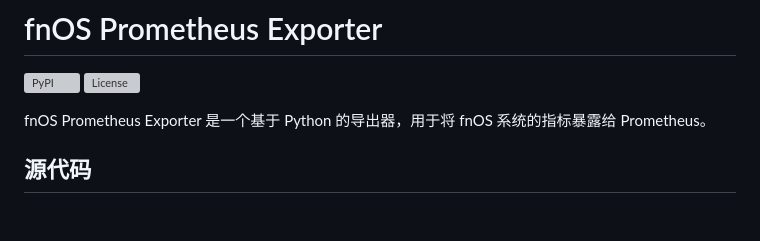
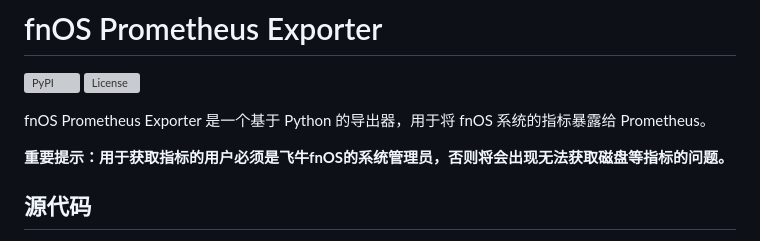
Before and after one commit to Timandes/fnos-prometheus-exporter, a Markdown page: README.md, the part around the change. Drawn GitHub-style; blank space fills up the shorter version; grey boxes are pictures that could not be loaded.

Commit message:
docs: update readme file

```diff
--- a/README.md
+++ b/README.md
@@ -4,6 +4,8 @@
 [![License](https://img.shields.io/github/license/Timandes/fnos-prometheus-exporter.svg)](https://github.com/Timandes/fnos-prometheus-exporter/blob/master/LICENSE)
 
 fnOS Prometheus Exporter 是一个基于 Python 的导出器，用于将 fnOS 系统的指标暴露给 Prometheus。
+
+**重要提示：用于获取指标的用户必须是飞牛fnOS的系统管理员，否则将会出现无法获取磁盘等指标的问题。**
 
 ## 源代码
 
```
